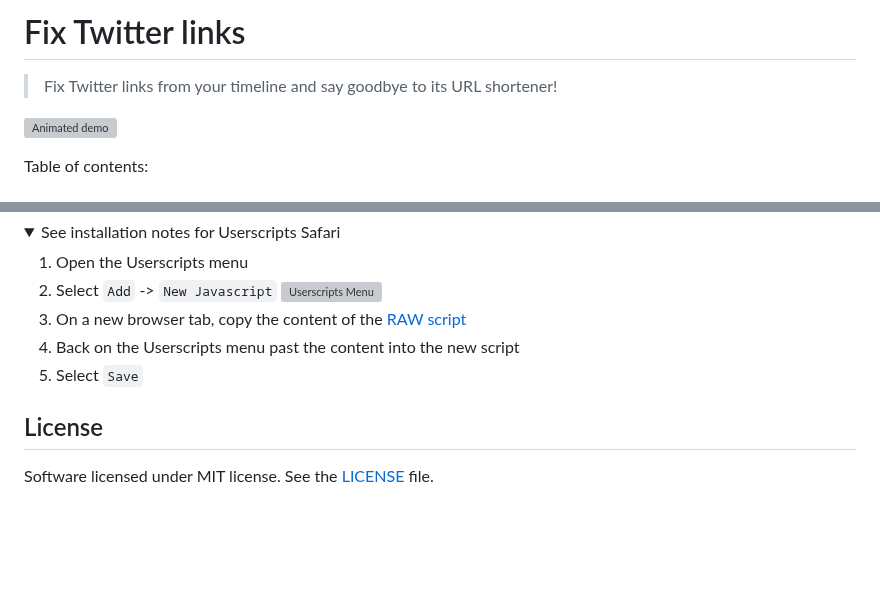
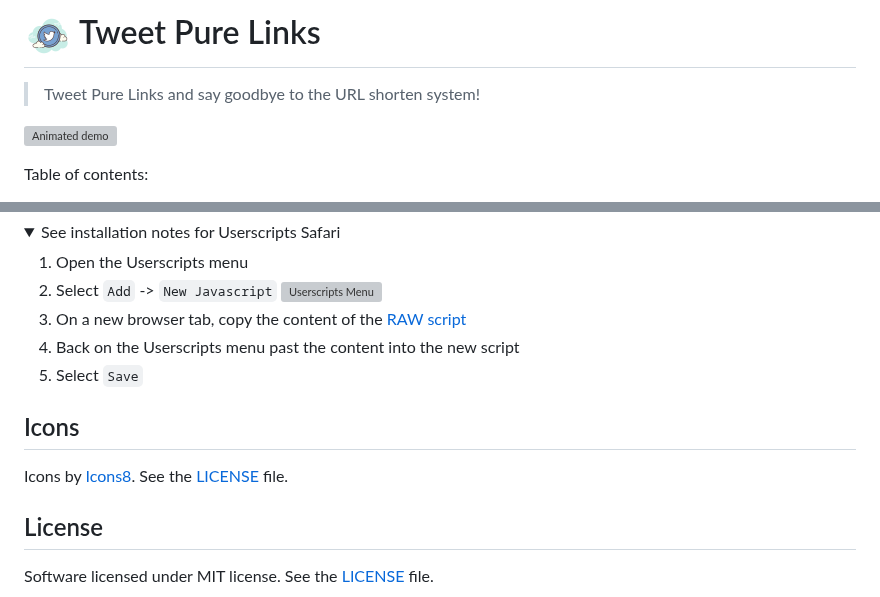
Before and after one commit to luciomartinez/tweet-pure-links, a Markdown page: README.md, 2 parts joined by grey strips. GitHub-like rendering; pictures changed too: icons/icon.png (added); folded sections open; blank space fills up the shorter version; grey boxes are pictures that could not be loaded.

Commit message:
Rename project and add icons

```diff
--- a/README.md
+++ b/README.md
@@ -1,7 +1,7 @@
-Fix Twitter links
-=================
+![](/icons/icon.png) Tweet Pure Links
+=
 
-> Fix Twitter links from your timeline and say goodbye to its URL shortener!
+> Tweet Pure Links and say goodbye to the URL shorten system!
 
 ![Animated demo](https://raw.githubusercontent.com/luciomartinez/fix-twitter-links/main/demo.gif)
 
@@ -100,6 +100,10 @@ The installation varies on the manager.
  5. Select `Save`
 </details>
 
+## Icons
+
+Icons by [Icons8](https://icons8.com). See the [LICENSE](/icons/LICENSE) file.
+
 ## License
 
 Software licensed under MIT license. See the [LICENSE](/LICENSE) file.
```
Also changed, not shown: icons/icon@2x.png (added), 2 other files.
